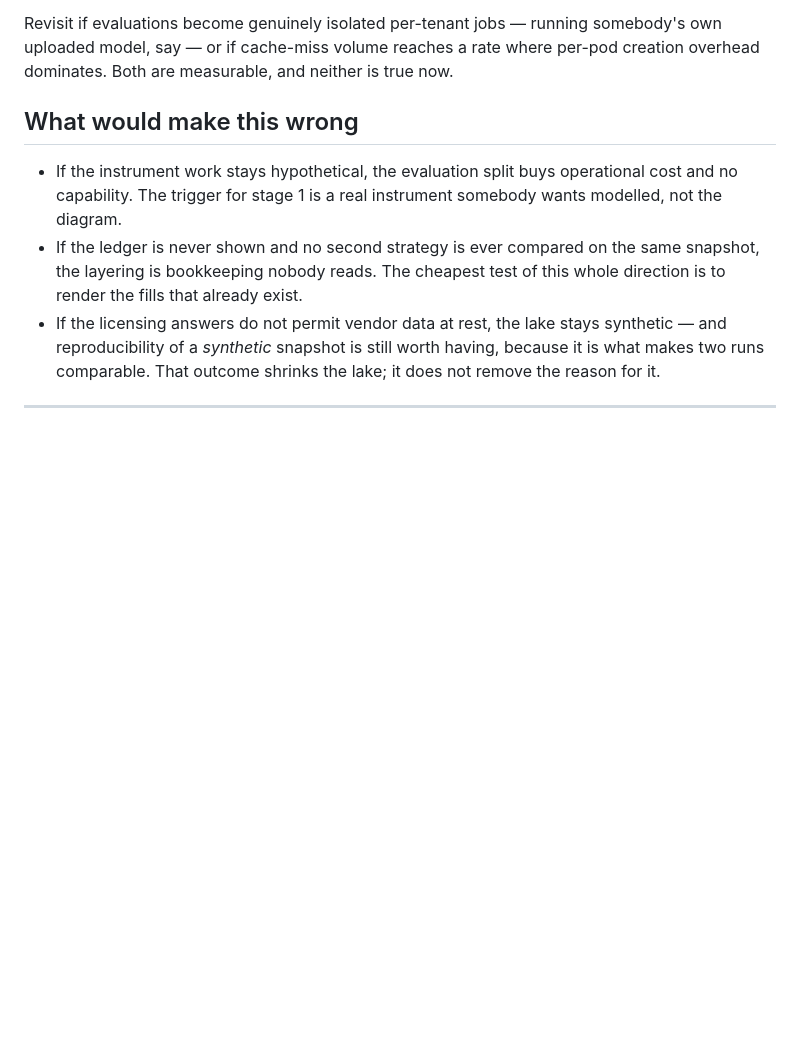
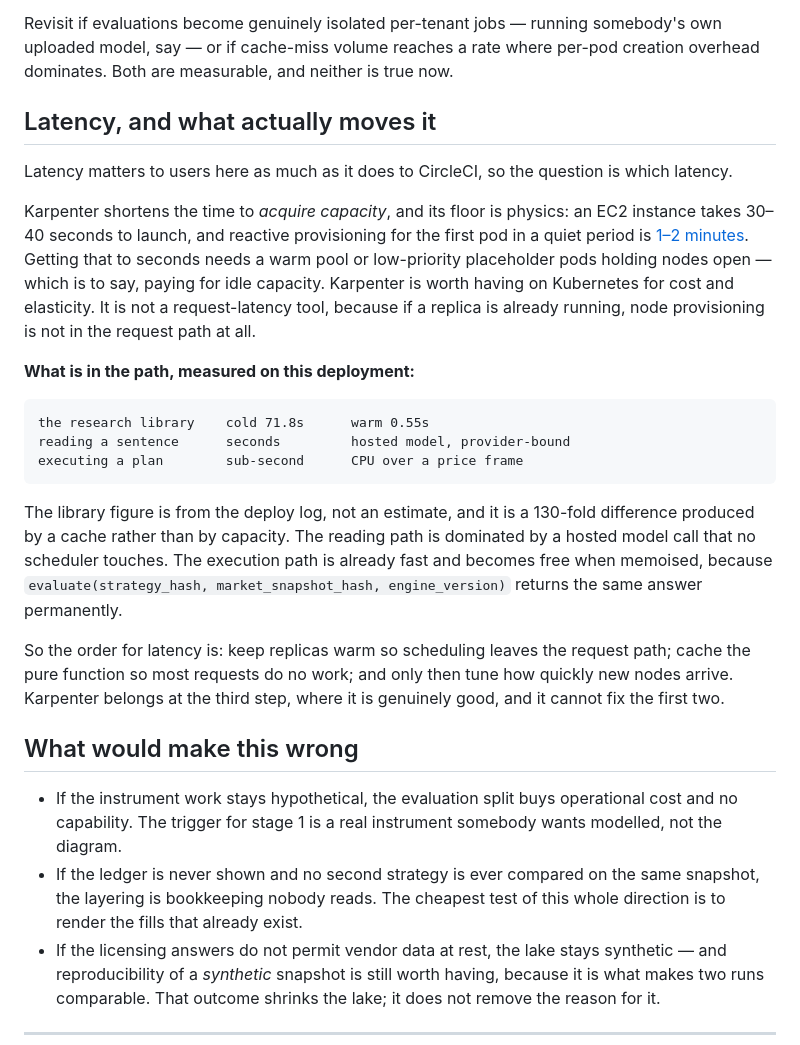
Before and after one commit to redevops-io/RAAAL, a Markdown page: docs/Architecture.md, the part around the change. Drawn GitHub-style; blank space fills up the shorter version.

Commit message:
Which latency Karpenter fixes, and which it cannot
Latency does matter to users here. Karpenter shortens the time to acquire
capacity, and its floor is physics: an EC2 launch is 30-40 seconds, and
reactive provisioning for the first pod in a quiet period is 1-2 minutes.
Reaching seconds needs a warm pool or placeholder pods holding nodes open,
which is paying for idle capacity by another name.

None of that is in a request path where a replica is already running. Karpenter
is a cost and elasticity tool, worth having on Kubernetes, and not a
request-latency tool.

Recorded against what this deployment already measures rather than against an
estimate. The research library renders cold in 71.8s and warm in 0.55s — a
130-fold difference produced by a cache, and the largest latency lever anywhere
in the system. Reading a sentence is dominated by a hosted model call no
scheduler touches. Executing a plan is already sub-second and becomes free when
memoised, because evaluate(strategy, snapshot, engine) returns the same answer
permanently.

So the order is: warm replicas so scheduling leaves the request path, cache the
pure function so most requests do no work, then tune how fast new nodes arrive.
Karpenter belongs at the third step and cannot fix the first two.

Co-Authored-By: Claude Opus 5 <noreply@anthropic.com>

```diff
--- a/docs/Architecture.md
+++ b/docs/Architecture.md
@@ -1820,6 +1820,39 @@ somebody's own uploaded model, say — or if cache-miss volume reaches a rate
 where per-pod creation overhead dominates. Both are measurable, and neither is
 true now.
 
+## Latency, and what actually moves it
+
+Latency matters to users here as much as it does to CircleCI, so the question
+is which latency.
+
+Karpenter shortens the time to *acquire capacity*, and its floor is physics:
+an EC2 instance takes 30–40 seconds to launch, and reactive provisioning for
+the first pod in a quiet period is
+[1–2 minutes](https://aws.github.io/aws-eks-best-practices/karpenter/). Getting
+that to seconds needs a warm pool or low-priority placeholder pods holding
+nodes open — which is to say, paying for idle capacity. Karpenter is worth
+having on Kubernetes for cost and elasticity. It is not a request-latency tool,
+because if a replica is already running, node provisioning is not in the
+request path at all.
+
+**What is in the path, measured on this deployment:**
+
+    the research library    cold 71.8s      warm 0.55s
+    reading a sentence      seconds         hosted model, provider-bound
+    executing a plan        sub-second      CPU over a price frame
+
+The library figure is from the deploy log, not an estimate, and it is a
+130-fold difference produced by a cache rather than by capacity. The reading
+path is dominated by a hosted model call that no scheduler touches. The
+execution path is already fast and becomes free when memoised, because
+`evaluate(strategy_hash, market_snapshot_hash, engine_version)` returns the
+same answer permanently.
+
+So the order for latency is: keep replicas warm so scheduling leaves the
+request path; cache the pure function so most requests do no work; and only
+then tune how quickly new nodes arrive. Karpenter belongs at the third step,
+where it is genuinely good, and it cannot fix the first two.
+
 ## What would make this wrong
 
 - If the instrument work stays hypothetical, the evaluation split buys
```
